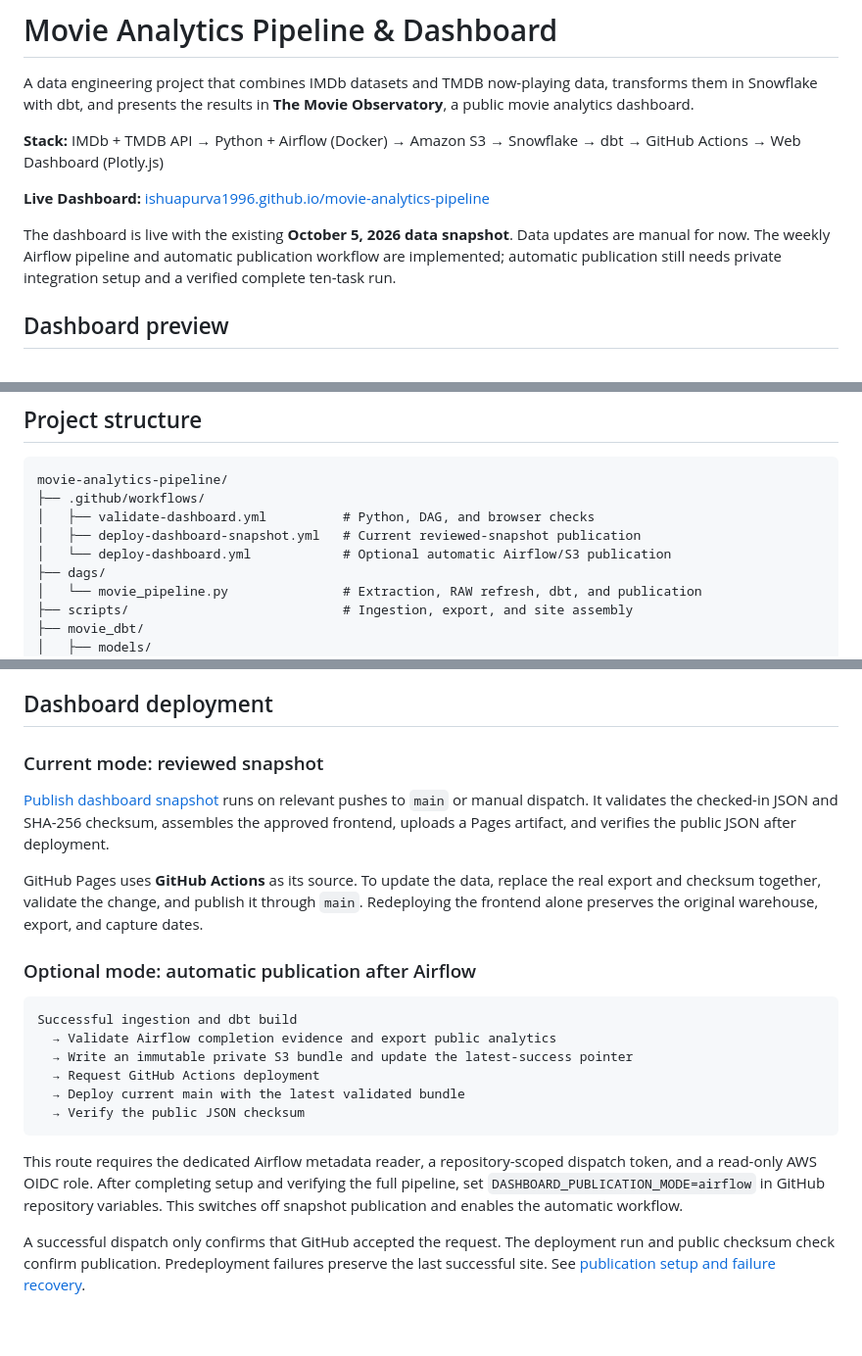
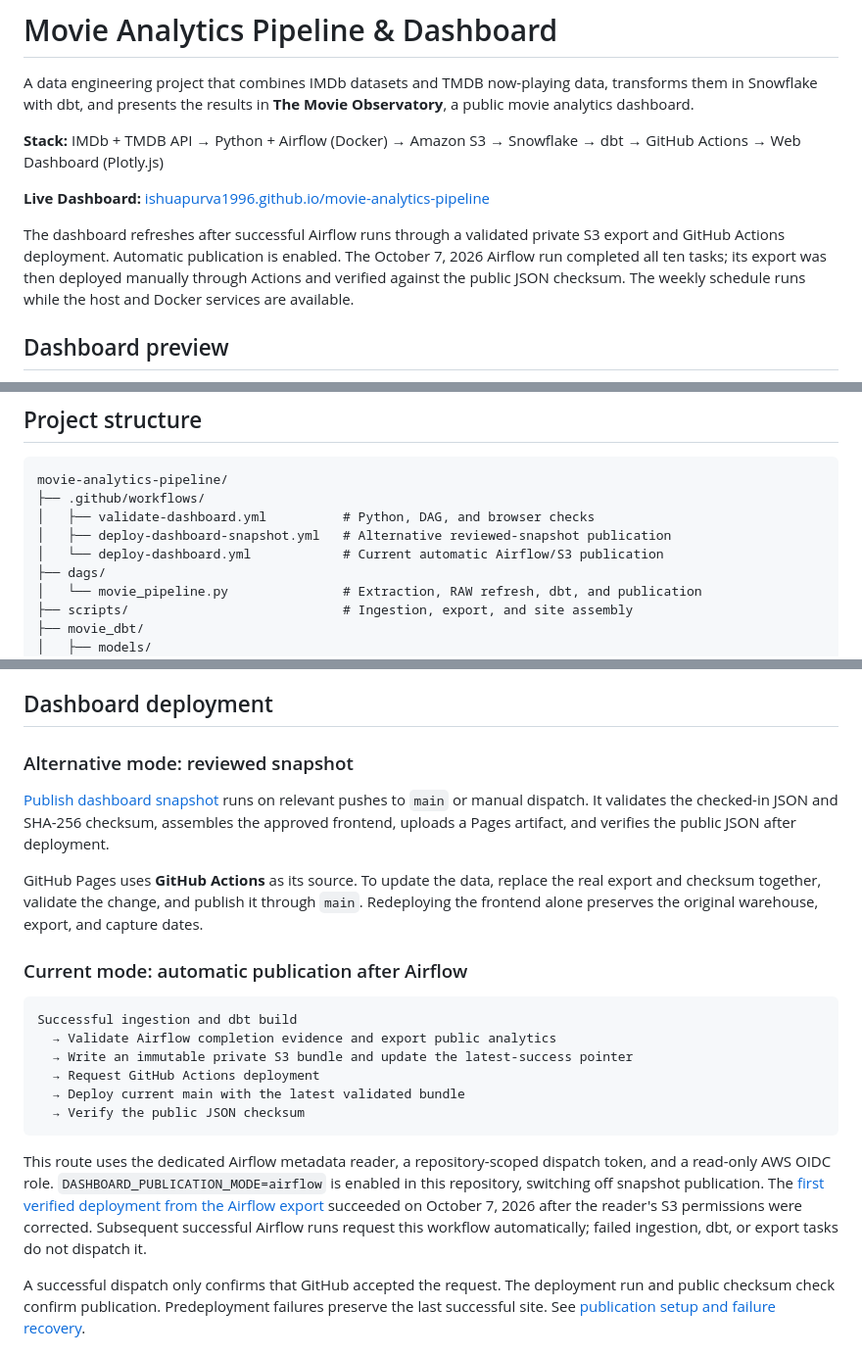
Before and after one commit to ishuapurva1996/movie-analytics-pipeline, a Markdown page: README.md, 3 parts joined by grey strips. Shown at 98% size. Rendered like a GitHub page; blank space fills up the shorter version.

Commit message:
docs(dashboard): record verified automatic refresh setup
Describe the enabled Airflow/S3 publisher and first checksum-verified
deployment, with the weekly host requirement and snapshot alternative.

````diff
--- a/README.md
+++ b/README.md
@@ -6,7 +6,7 @@ A data engineering project that combines IMDb datasets and TMDB now-playing data
 
 **Live Dashboard:** [ishuapurva1996.github.io/movie-analytics-pipeline](https://ishuapurva1996.github.io/movie-analytics-pipeline/)
 
-The dashboard is live with the existing **October 5, 2026 data snapshot**. Data updates are manual for now. The weekly Airflow pipeline and automatic publication workflow are implemented; automatic publication still needs private integration setup and a verified complete ten-task run.
+The dashboard refreshes after successful Airflow runs through a validated private S3 export and GitHub Actions deployment. Automatic publication is enabled. The October 7, 2026 Airflow run completed all ten tasks; its export was then deployed manually through Actions and verified against the public JSON checksum. The weekly schedule runs while the host and Docker services are available.
 
 ## Dashboard preview
 
@@ -82,8 +80,8 @@ The browser reads exported analytics; it does not connect to Snowflake, AWS, or
 movie-analytics-pipeline/
 ├── .github/workflows/
 │   ├── validate-dashboard.yml          # Python, DAG, and browser checks
-│   ├── deploy-dashboard-snapshot.yml   # Current reviewed-snapshot publication
-│   └── deploy-dashboard.yml            # Optional automatic Airflow/S3 publication
+│   ├── deploy-dashboard-snapshot.yml   # Alternative reviewed-snapshot publication
+│   └── deploy-dashboard.yml            # Current automatic Airflow/S3 publication
 ├── dags/
 │   └── movie_pipeline.py               # Extraction, RAW refresh, dbt, and publication
 ├── scripts/                            # Ingestion, export, and site assembly
@@ -146,13 +144,13 @@ The DAG and dbt sources reference `MOVIE_DB.RAW`; check those definitions when a
 
 ## Dashboard deployment
 
-### Current mode: reviewed snapshot
+### Alternative mode: reviewed snapshot
 
 [Publish dashboard snapshot](https://github.com/ishuapurva1996/movie-analytics-pipeline/actions/workflows/deploy-dashboard-snapshot.yml) runs on relevant pushes to `main` or manual dispatch. It validates the checked-in JSON and SHA-256 checksum, assembles the approved frontend, uploads a Pages artifact, and verifies the public JSON after deployment.
 
 GitHub Pages uses **GitHub Actions** as its source. To update the data, replace the real export and checksum together, validate the change, and publish it through `main`. Redeploying the frontend alone preserves the original warehouse, export, and capture dates.
 
-### Optional mode: automatic publication after Airflow
+### Current mode: automatic publication after Airflow
 
 ```text
 Successful ingestion and dbt build
@@ -163,7 +161,7 @@ Successful ingestion and dbt build
   → Verify the public JSON checksum
 ```
 
-This route requires the dedicated Airflow metadata reader, a repository-scoped dispatch token, and a read-only AWS OIDC role. After completing setup and verifying the full pipeline, set `DASHBOARD_PUBLICATION_MODE=airflow` in GitHub repository variables. This switches off snapshot publication and enables the automatic workflow.
+This route uses the dedicated Airflow metadata reader, a repository-scoped dispatch token, and a read-only AWS OIDC role. `DASHBOARD_PUBLICATION_MODE=airflow` is enabled in this repository, switching off snapshot publication. The [first verified deployment from the Airflow export](https://github.com/ishuapurva1996/movie-analytics-pipeline/actions/runs/37705105560) succeeded on October 7, 2026 after the reader's S3 permissions were corrected. Subsequent successful Airflow runs request this workflow automatically; failed ingestion, dbt, or export tasks do not dispatch it.
 
 A successful dispatch only confirms that GitHub accepted the request. The deployment run and public checksum check confirm publication. Predeployment failures preserve the last successful site. See [publication setup and failure recovery](docs/DASHBOARD_OPERATIONS.md).
 
````
Also changed, not shown: other parts of README.md (+2 -4 lines), docs/DASHBOARD_OPERATIONS.md (+6 -6 lines).
